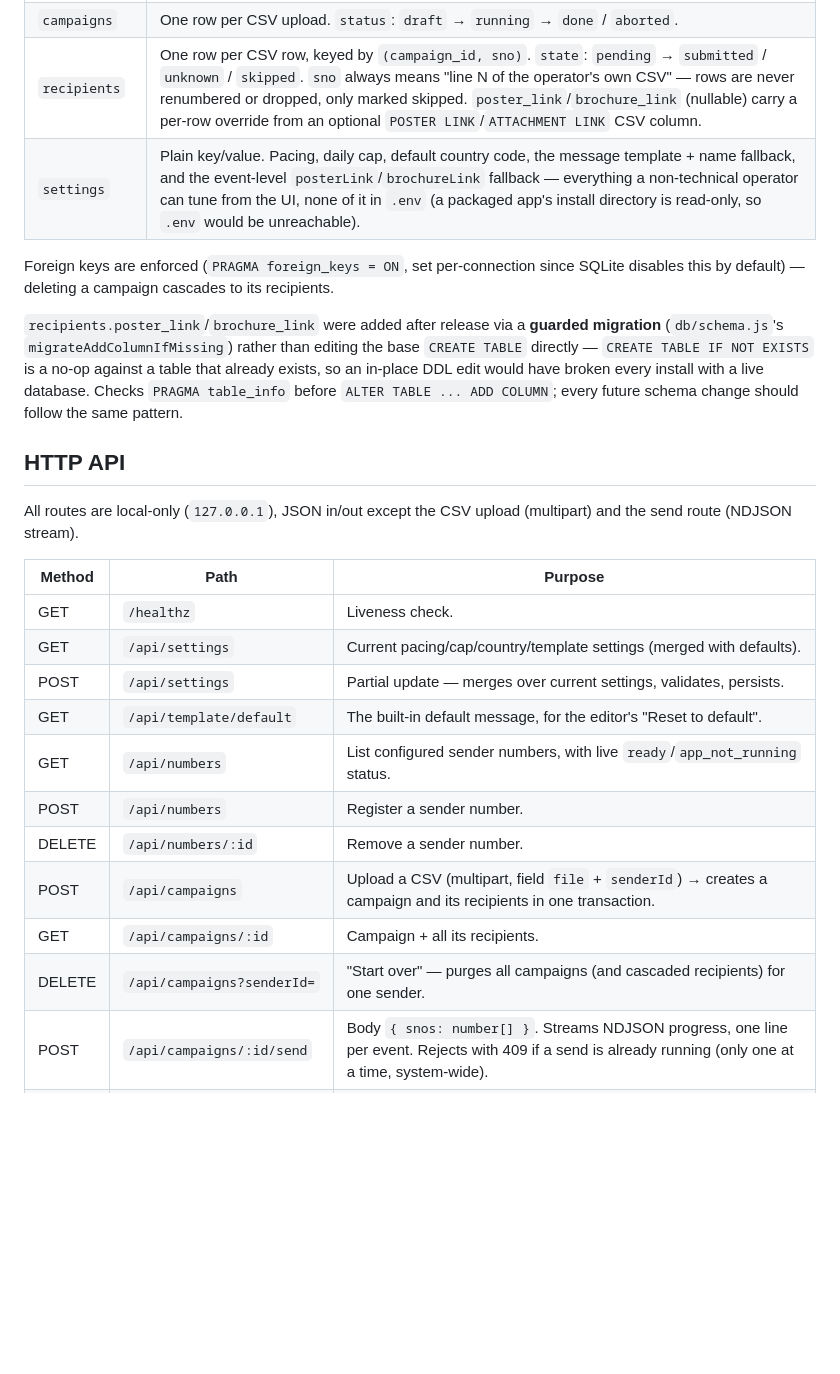
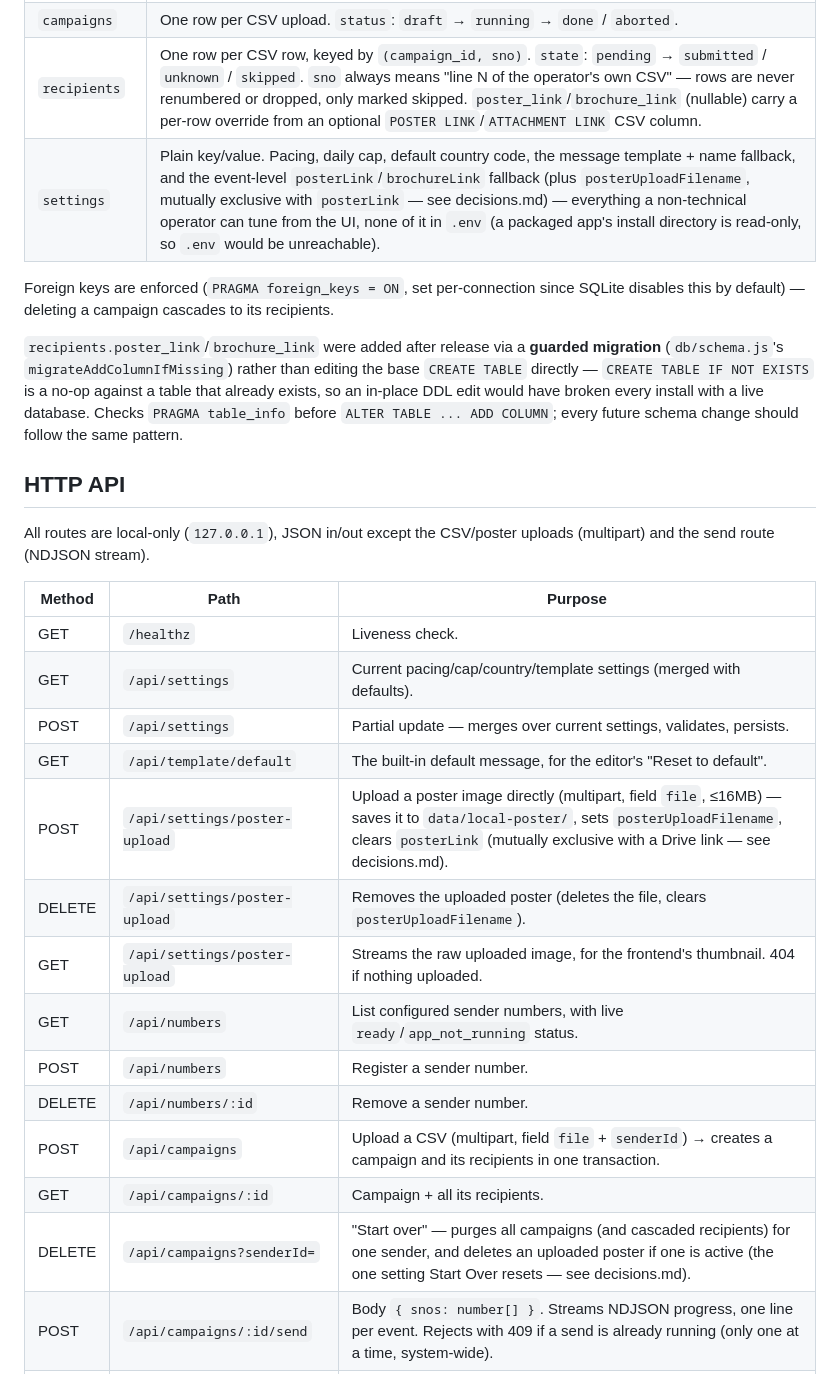
Before and after one commit to harshkawatra11/whatsapp-blaster, a Markdown page: docs/architecture.md, the part around one of its changes. Rendered like a GitHub page; blank space fills up the shorter version.

```diff
--- a/docs/architecture.md
+++ b/docs/architecture.md
@@ -61,7 +61,7 @@ comparison and avoids SQLite's text-based date functions entirely.
 | `wa_sessions` | Sender numbers the operator has confirmed. **Not** a WhatsApp login — WhatsApp Desktop owns its own session entirely; this table only labels which number is "active" for daily-cap tracking. |
 | `campaigns` | One row per CSV upload. `status`: `draft` → `running` → `done` / `aborted`. |
 | `recipients` | One row per CSV row, keyed by `(campaign_id, sno)`. `state`: `pending` → `submitted` / `unknown` / `skipped`. `sno` always means "line N of the operator's own CSV" — rows are never renumbered or dropped, only marked skipped. `poster_link`/`brochure_link` (nullable) carry a per-row override from an optional `POSTER LINK`/`ATTACHMENT LINK` CSV column. |
-| `settings` | Plain key/value. Pacing, daily cap, default country code, the message template + name fallback, and the event-level `posterLink`/`brochureLink` fallback — everything a non-technical operator can tune from the UI, none of it in `.env` (a packaged app's install directory is read-only, so `.env` would be unreachable). |
+| `settings` | Plain key/value. Pacing, daily cap, default country code, the message template + name fallback, and the event-level `posterLink`/`brochureLink` fallback (plus `posterUploadFilename`, mutually exclusive with `posterLink` — see decisions.md) — everything a non-technical operator can tune from the UI, none of it in `.env` (a packaged app's install directory is read-only, so `.env` would be unreachable). |
 
 Foreign keys are enforced (`PRAGMA foreign_keys = ON`, set per-connection since SQLite
 disables this by default) — deleting a campaign cascades to its recipients.
@@ -75,8 +75,8 @@ follow the same pattern.
 
 ## HTTP API
 
-All routes are local-only (`127.0.0.1`), JSON in/out except the CSV upload (multipart) and
-the send route (NDJSON stream).
+All routes are local-only (`127.0.0.1`), JSON in/out except the CSV/poster uploads
+(multipart) and the send route (NDJSON stream).
 
 | Method | Path | Purpose |
 |---|---|---|
@@ -84,12 +84,15 @@ the send route (NDJSON stream).
 | GET | `/api/settings` | Current pacing/cap/country/template settings (merged with defaults). |
 | POST | `/api/settings` | Partial update — merges over current settings, validates, persists. |
 | GET | `/api/template/default` | The built-in default message, for the editor's "Reset to default". |
+| POST | `/api/settings/poster-upload` | Upload a poster image directly (multipart, field `file`, ≤16MB) — saves it to `data/local-poster/`, sets `posterUploadFilename`, clears `posterLink` (mutually exclusive with a Drive link — see decisions.md). |
+| DELETE | `/api/settings/poster-upload` | Removes the uploaded poster (deletes the file, clears `posterUploadFilename`). |
+| GET | `/api/settings/poster-upload` | Streams the raw uploaded image, for the frontend's thumbnail. 404 if nothing uploaded. |
 | GET | `/api/numbers` | List configured sender numbers, with live `ready`/`app_not_running` status. |
 | POST | `/api/numbers` | Register a sender number. |
 | DELETE | `/api/numbers/:id` | Remove a sender number. |
 | POST | `/api/campaigns` | Upload a CSV (multipart, field `file` + `senderId`) → creates a campaign and its recipients in one transaction. |
 | GET | `/api/campaigns/:id` | Campaign + all its recipients. |
-| DELETE | `/api/campaigns?senderId=` | "Start over" — purges all campaigns (and cascaded recipients) for one sender. |
+| DELETE | `/api/campaigns?senderId=` | "Start over" — purges all campaigns (and cascaded recipients) for one sender, and deletes an uploaded poster if one is active (the one setting Start Over resets — see decisions.md). |
 | POST | `/api/campaigns/:id/send` | Body `{ snos: number[] }`. Streams NDJSON progress, one line per event. Rejects with 409 if a send is already running (only one at a time, system-wide). |
 | POST | `/api/campaigns/:id/abort` | Cooperative abort of the campaign's active send. 404 if nothing is running for that id. |
 
```
Also changed, not shown: other parts of docs/architecture.md (+11 -7 lines), docs/decisions.md (+35 -0 lines), docs/user-guide.md (+12 -0 lines).
